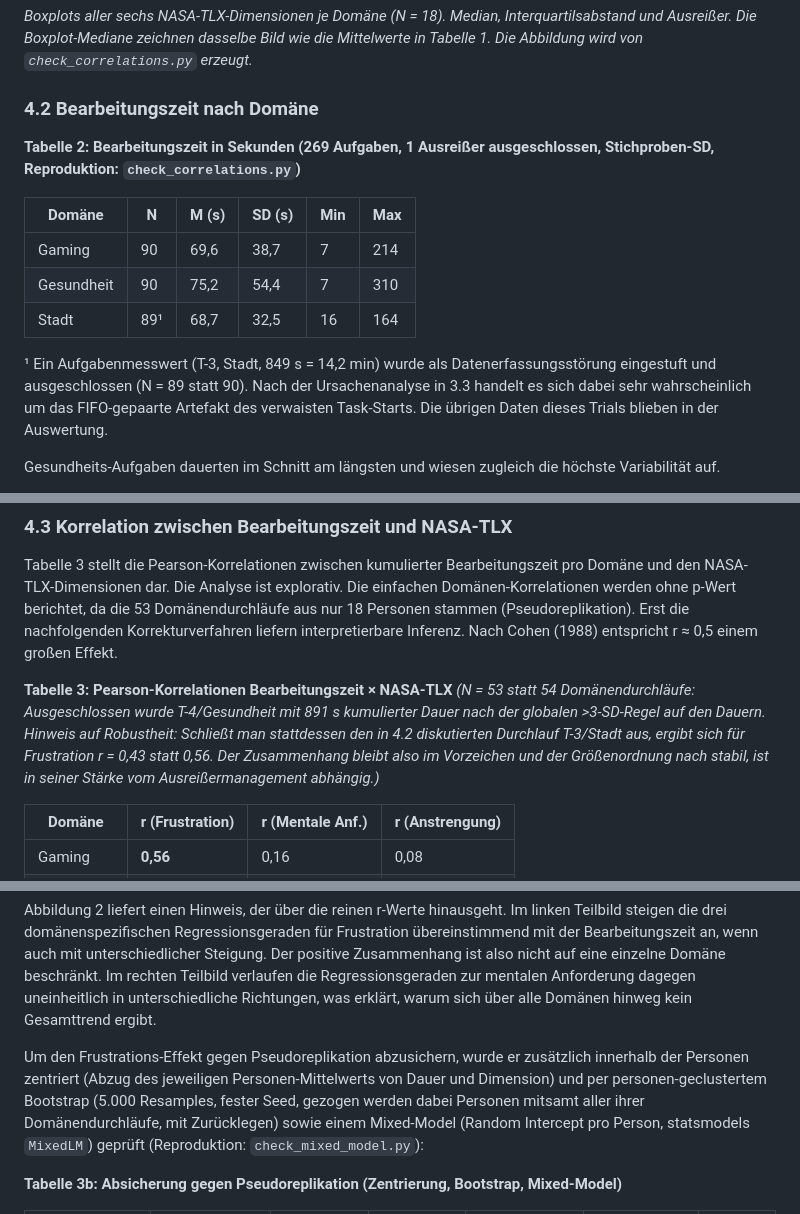
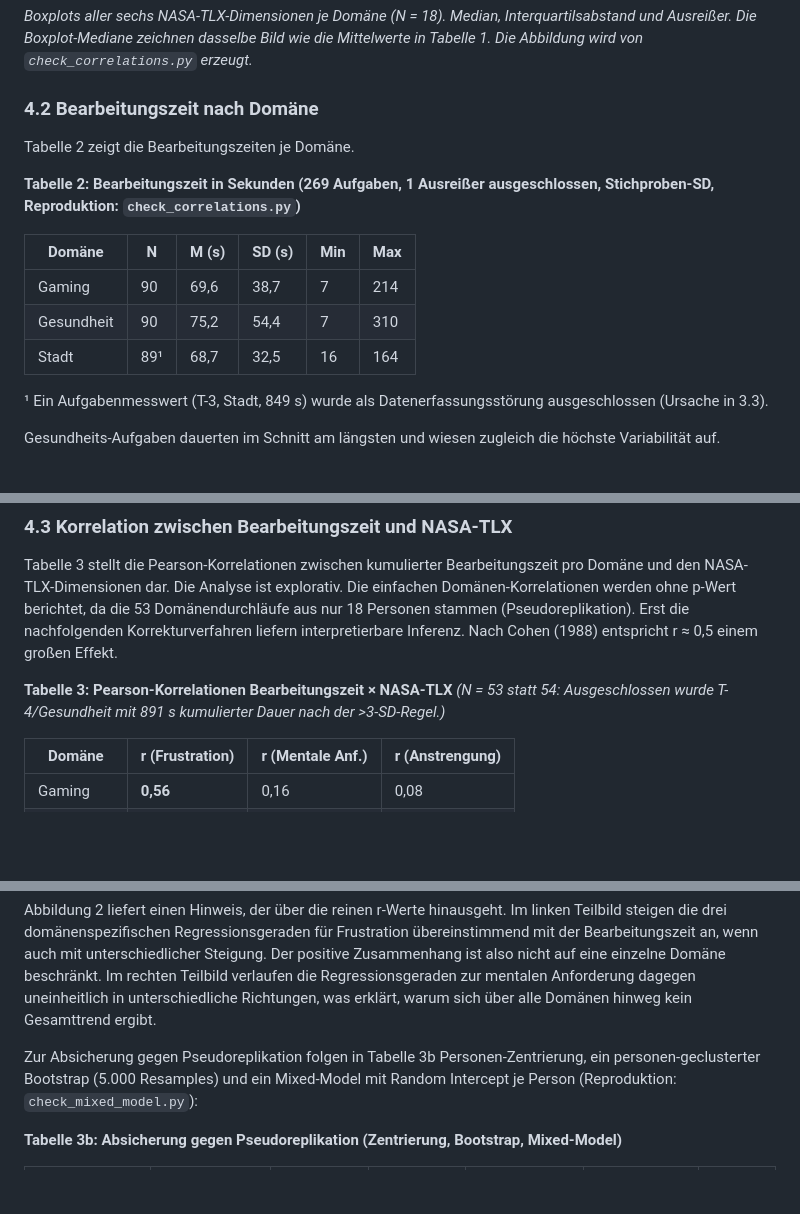
Before and after one commit to JonasKimmer/Master-Projekt, a Markdown page: paper_1_kognitive_last.md, 3 parts joined by grey strips. Rendered like a GitHub page; blank space fills up the shorter version.

```diff
--- a/paper_1_kognitive_last.md
+++ b/paper_1_kognitive_last.md
@@ -123,6 +125,8 @@ Damit ist die erste Nebenfrage aus 1.2 beantwortet: **Gaming erzeugt die höchst
 
 ### 4.2 Bearbeitungszeit nach Domäne
 
+Tabelle 2 zeigt die Bearbeitungszeiten je Domäne.
+
 **Tabelle 2: Bearbeitungszeit in Sekunden (269 Aufgaben, 1 Ausreißer ausgeschlossen, Stichproben-SD, Reproduktion: `check_correlations.py`)**
 
 | Domäne | N | M (s) | SD (s) | Min | Max |
@@ -131,7 +135,7 @@ Damit ist die erste Nebenfrage aus 1.2 beantwortet: **Gaming erzeugt die höchst
 | Gesundheit | 90 | 75,2 | 54,4 | 7 | 310 |
 | Stadt | 89¹ | 68,7 | 32,5 | 16 | 164 |
 
-¹ Ein Aufgabenmesswert (T-3, Stadt, 849 s = 14,2 min) wurde als Datenerfassungsstörung eingestuft und ausgeschlossen (N = 89 statt 90). Nach der Ursachenanalyse in 3.3 handelt es sich dabei sehr wahrscheinlich um das FIFO-gepaarte Artefakt des verwaisten Task-Starts. Die übrigen Daten dieses Trials blieben in der Auswertung.
+¹ Ein Aufgabenmesswert (T-3, Stadt, 849 s) wurde als Datenerfassungsstörung ausgeschlossen (Ursache in 3.3).
 
 Gesundheits-Aufgaben dauerten im Schnitt am längsten und wiesen zugleich die höchste Variabilität auf.
 
@@ -142,7 +146,7 @@ Da die fünf Aufgaben eines Domänenblocks stets in derselben Visualisierungsrei
 Tabelle 3 stellt die Pearson-Korrelationen zwischen kumulierter Bearbeitungszeit pro Domäne und den NASA-TLX-Dimensionen dar. Die Analyse ist explorativ. Die einfachen Domänen-Korrelationen werden ohne p-Wert berichtet, da die 53 Domänendurchläufe aus nur 18 Personen stammen (Pseudoreplikation). Erst die nachfolgenden Korrekturverfahren liefern interpretierbare Inferenz. Nach Cohen (1988) entspricht r ≈ 0,5 einem großen Effekt.
 
 **Tabelle 3: Pearson-Korrelationen Bearbeitungszeit × NASA-TLX**
-*(N = 53 statt 54 Domänendurchläufe: Ausgeschlossen wurde T-4/Gesundheit mit 891 s kumulierter Dauer nach der globalen >3-SD-Regel auf den Dauern. Hinweis auf Robustheit: Schließt man stattdessen den in 4.2 diskutierten Durchlauf T-3/Stadt aus, ergibt sich für Frustration r = 0,43 statt 0,56. Der Zusammenhang bleibt also im Vorzeichen und der Größenordnung nach stabil, ist in seiner Stärke vom Ausreißermanagement abhängig.)*
+*(N = 53 statt 54: Ausgeschlossen wurde T-4/Gesundheit mit 891 s kumulierter Dauer nach der >3-SD-Regel.)*
 
 | Domäne | r (Frustration) | r (Mentale Anf.) | r (Anstrengung) |
 |---|---|---|---|
@@ -161,7 +165,7 @@ Die Zeile „Gesamt" poolt über alle Domänen und ist selbst pseudorepliziert.
 
 Abbildung 2 liefert einen Hinweis, der über die reinen r-Werte hinausgeht. Im linken Teilbild steigen die drei domänenspezifischen Regressionsgeraden für Frustration übereinstimmend mit der Bearbeitungszeit an, wenn auch mit unterschiedlicher Steigung. Der positive Zusammenhang ist also nicht auf eine einzelne Domäne beschränkt. Im rechten Teilbild verlaufen die Regressionsgeraden zur mentalen Anforderung dagegen uneinheitlich in unterschiedliche Richtungen, was erklärt, warum sich über alle Domänen hinweg kein Gesamttrend ergibt.
 
-Um den Frustrations-Effekt gegen Pseudoreplikation abzusichern, wurde er zusätzlich innerhalb der Personen zentriert (Abzug des jeweiligen Personen-Mittelwerts von Dauer und Dimension) und per personen-geclustertem Bootstrap (5.000 Resamples, fester Seed, gezogen werden dabei Personen mitsamt aller ihrer Domänendurchläufe, mit Zurücklegen) sowie einem Mixed-Model (Random Intercept pro Person, statsmodels `MixedLM`) geprüft (Reproduktion: `check_mixed_model.py`):
+Zur Absicherung gegen Pseudoreplikation folgen in Tabelle 3b Personen-Zentrierung, ein personen-geclusterter Bootstrap (5.000 Resamples) und ein Mixed-Model mit Random Intercept je Person (Reproduktion: `check_mixed_model.py`):
 
 **Tabelle 3b: Absicherung gegen Pseudoreplikation (Zentrierung, Bootstrap, Mixed-Model)**
 
```
Also changed, not shown: other parts of paper_1_kognitive_last.md (+2 -0 lines), paper_2_webkomplexitaet.md (+10 -1 lines).
